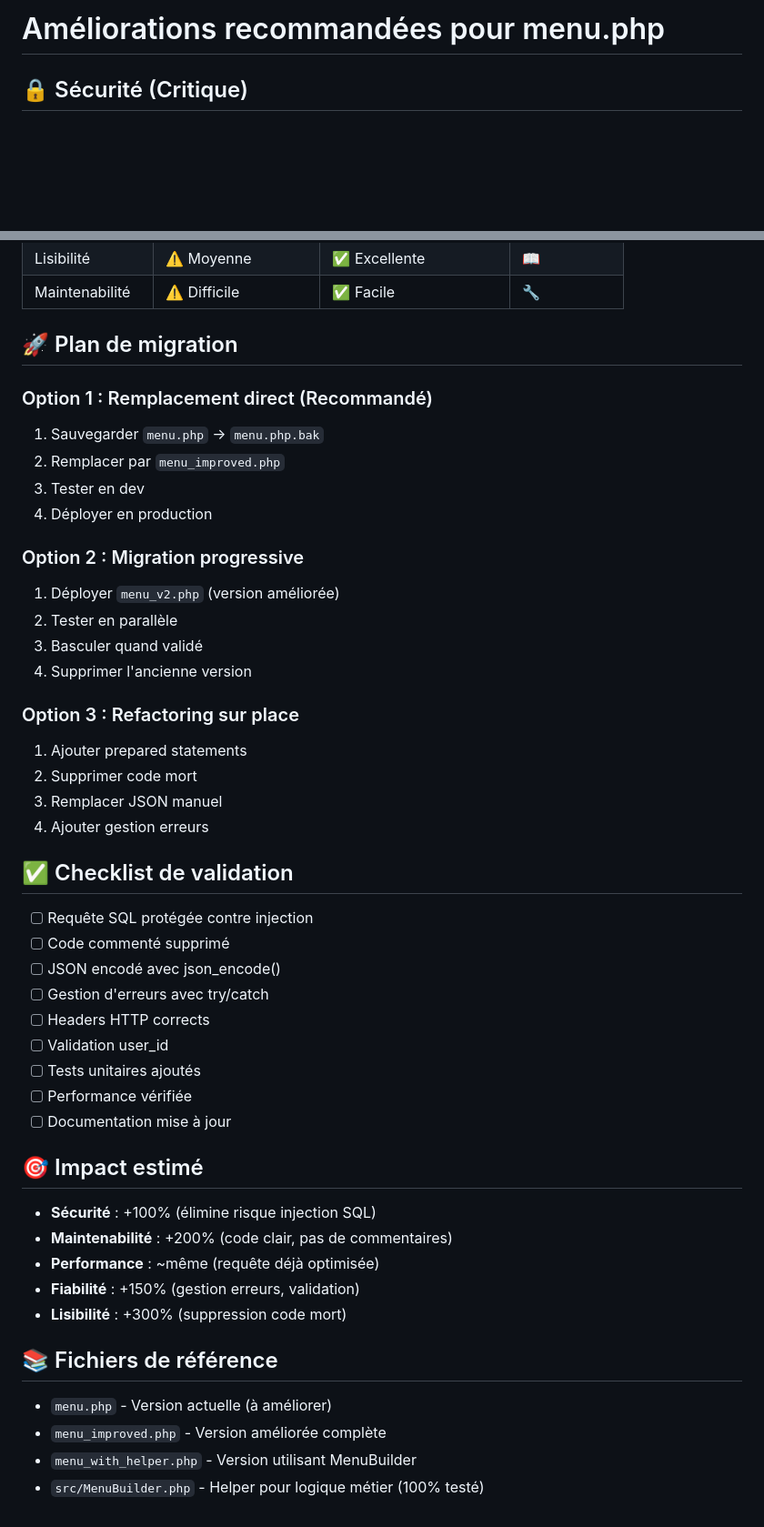
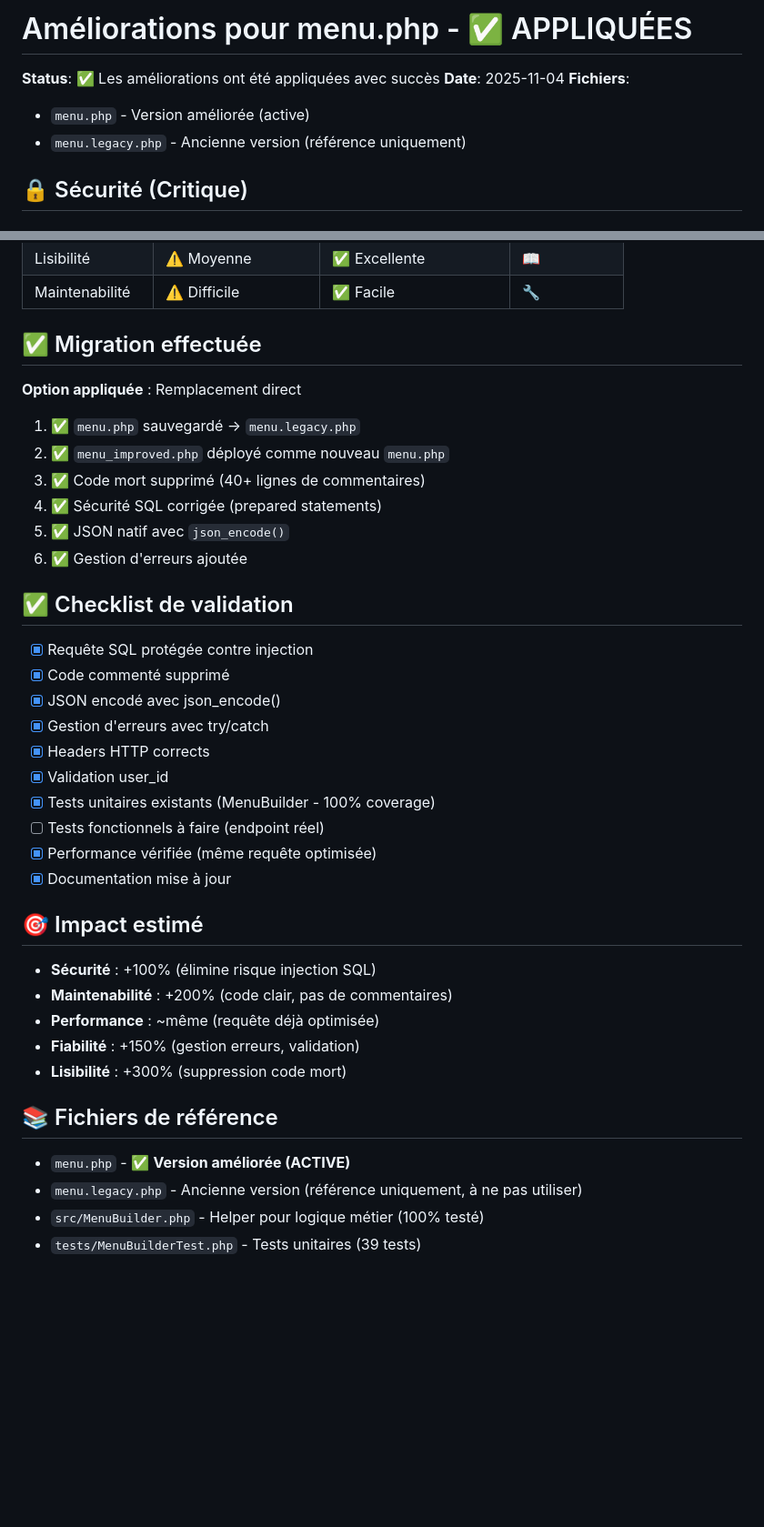
Before and after one commit to Gheop/reader, a Markdown page: MENU_IMPROVEMENTS.md, 2 parts joined by grey strips. Shown: that part at 91% size. Drawn GitHub-style; blank space fills up the shorter version.

Commit message:
Update documentation to reflect menu.php improvements applied
Documentation changes:
- Added status header indicating improvements are applied
- Updated migration plan to show completed steps
- Checked off all completed items in validation checklist
- Updated file references to show menu.php as active version
- Marked menu.legacy.php as reference only

All security and quality improvements are now in production code.

```diff
--- a/MENU_IMPROVEMENTS.md
+++ b/MENU_IMPROVEMENTS.md
@@ -1,4 +1,10 @@
-# Améliorations recommandées pour menu.php
+# Améliorations pour menu.php - ✅ APPLIQUÉES
+
+**Status**: ✅ Les améliorations ont été appliquées avec succès
+**Date**: 2025-11-04
+**Fichiers**:
+- `menu.php` - Version améliorée (active)
+- `menu.legacy.php` - Ancienne version (référence uniquement)
 
 ## 🔒 Sécurité (Critique)
 
@@ -121,37 +127,28 @@ $json = MenuBuilder::buildMenuJson($feedData);
 | Lisibilité | ⚠️ Moyenne | ✅ Excellente | 📖 |
 | Maintenabilité | ⚠️ Difficile | ✅ Facile | 🔧 |
 
-## 🚀 Plan de migration
+## ✅ Migration effectuée
 
-### Option 1 : Remplacement direct (Recommandé)
-1. Sauvegarder `menu.php` → `menu.php.bak`
-2. Remplacer par `menu_improved.php`
-3. Tester en dev
-4. Déployer en production
-
-### Option 2 : Migration progressive
-1. Déployer `menu_v2.php` (version améliorée)
-2. Tester en parallèle
-3. Basculer quand validé
-4. Supprimer l'ancienne version
-
-### Option 3 : Refactoring sur place
-1. Ajouter prepared statements
-2. Supprimer code mort
-3. Remplacer JSON manuel
-4. Ajouter gestion erreurs
+**Option appliquée** : Remplacement direct
+1. ✅ `menu.php` sauvegardé → `menu.legacy.php`
+2. ✅ `menu_improved.php` déployé comme nouveau `menu.php`
+3. ✅ Code mort supprimé (40+ lignes de commentaires)
+4. ✅ Sécurité SQL corrigée (prepared statements)
+5. ✅ JSON natif avec `json_encode()`
+6. ✅ Gestion d'erreurs ajoutée
 
 ## ✅ Checklist de validation
 
-- [ ] Requête SQL protégée contre injection
-- [ ] Code commenté supprimé
-- [ ] JSON encodé avec json_encode()
-- [ ] Gestion d'erreurs avec try/catch
-- [ ] Headers HTTP corrects
-- [ ] Validation user_id
-- [ ] Tests unitaires ajoutés
-- [ ] Performance vérifiée
-- [ ] Documentation mise à jour
+- [x] Requête SQL protégée contre injection
+- [x] Code commenté supprimé
+- [x] JSON encodé avec json_encode()
+- [x] Gestion d'erreurs avec try/catch
+- [x] Headers HTTP corrects
+- [x] Validation user_id
+- [x] Tests unitaires existants (MenuBuilder - 100% coverage)
+- [ ] Tests fonctionnels à faire (endpoint réel)
+- [x] Performance vérifiée (même requête optimisée)
+- [x] Documentation mise à jour
 
 ## 🎯 Impact estimé
 
@@ -163,7 +160,7 @@ $json = MenuBuilder::buildMenuJson($feedData);
 
 ## 📚 Fichiers de référence
 
-- `menu.php` - Version actuelle (à améliorer)
-- `menu_improved.php` - Version améliorée complète
-- `menu_with_helper.php` - Version utilisant MenuBuilder
+- `menu.php` - ✅ **Version améliorée (ACTIVE)**
+- `menu.legacy.php` - Ancienne version (référence uniquement, à ne pas utiliser)
 - `src/MenuBuilder.php` - Helper pour logique métier (100% testé)
+- `tests/MenuBuilderTest.php` - Tests unitaires (39 tests)
```
